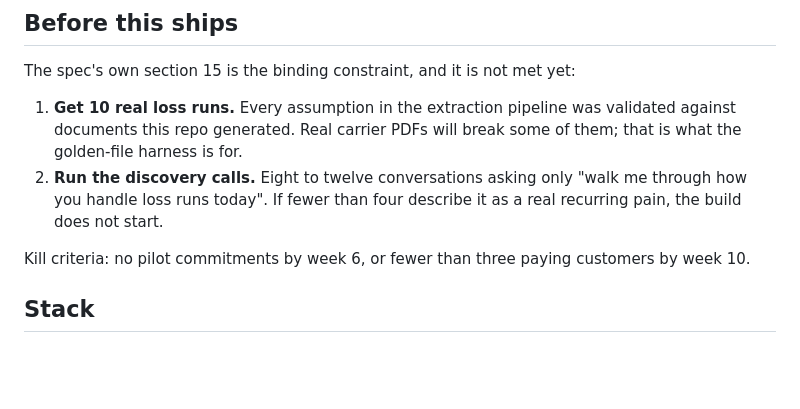
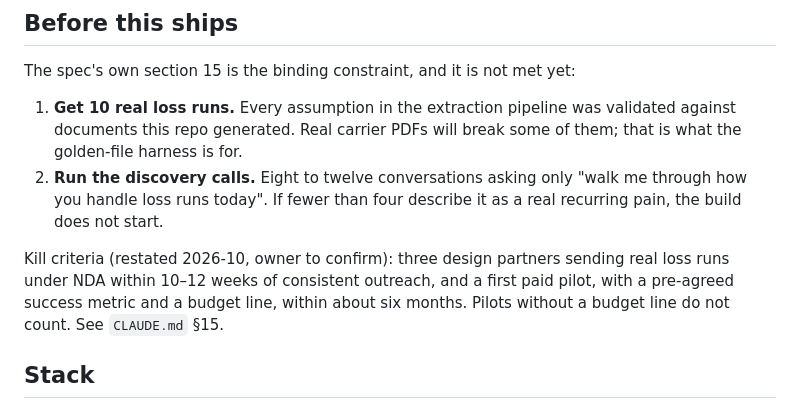
Before and after one commit to keeferelliott45-alt/Loss-Lift, a Markdown page: README.md, the part around the change. Drawn GitHub-style; blank space fills up the shorter version.

```diff
--- a/README.md
+++ b/README.md
@@ -195,8 +195,11 @@ The spec's own section 15 is the binding constraint, and it is not met yet:
    "walk me through how you handle loss runs today". If fewer than four
    describe it as a real recurring pain, the build does not start.
 
-Kill criteria: no pilot commitments by week 6, or fewer than three paying
-customers by week 10.
+Kill criteria (restated 2026-10, owner to confirm): three design partners
+sending real loss runs under NDA within 10–12 weeks of consistent outreach,
+and a first paid pilot, with a pre-agreed success metric and a budget line,
+within about six months. Pilots without a budget line do not count. See
+`CLAUDE.md` §15.
 
 ## Stack
 
```
Also changed, not shown: CLAUDE.md (+7 -1 lines).
